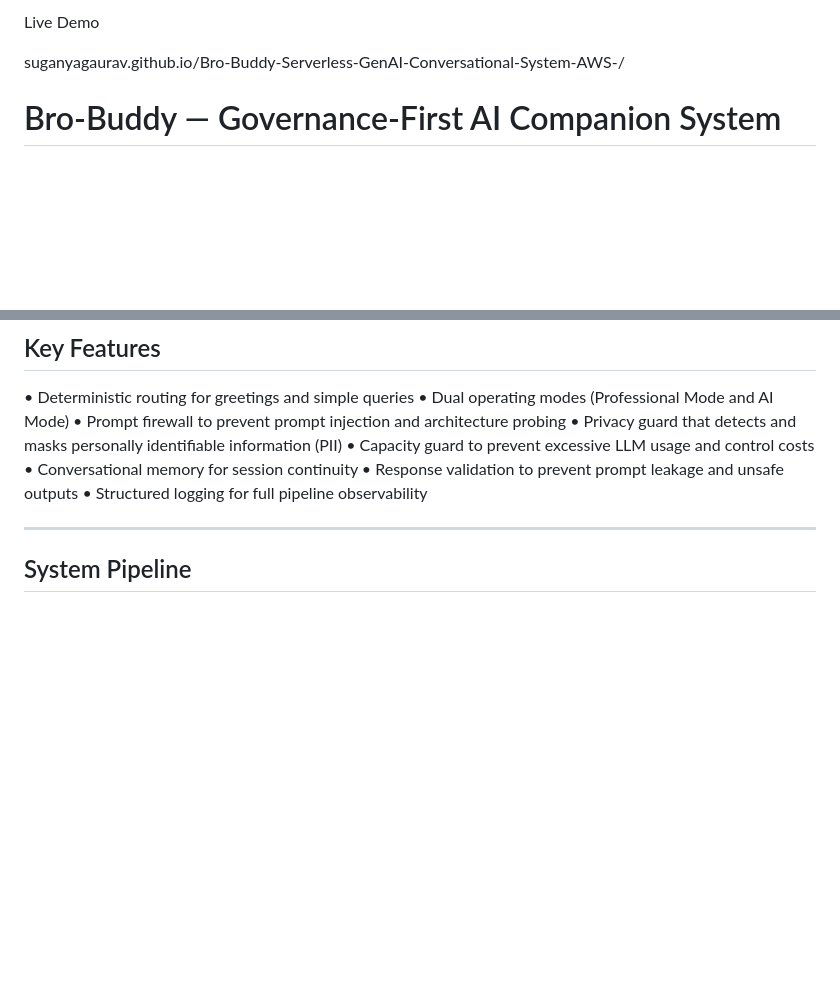
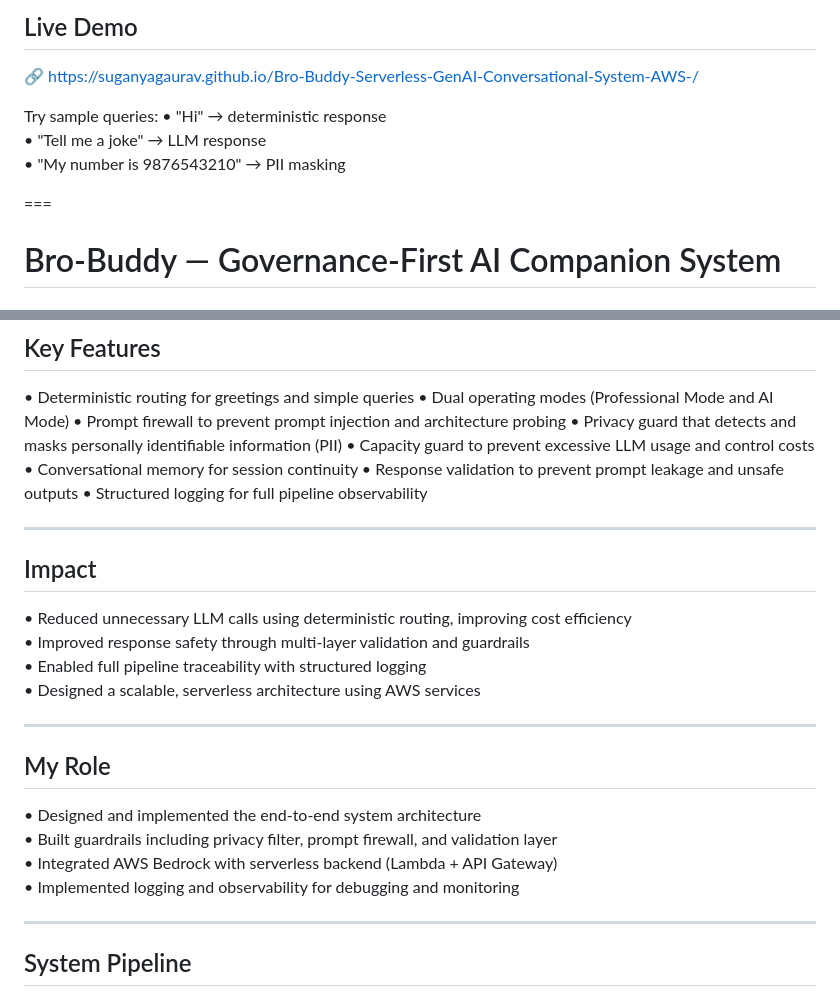
Before and after one commit to suganyaGaurav/Bro-Buddy-Serverless-GenAI-Conversational-System-AWS-, a Markdown page: README.md, 2 parts joined by grey strips. Drawn GitHub-style; blank space fills up the shorter version.

```diff
--- a/README.md
+++ b/README.md
@@ -1,7 +1,13 @@
-Live Demo
+## Live Demo
 
-suganyagaurav.github.io/Bro-Buddy-Serverless-GenAI-Conversational-System-AWS-/
+🔗 https://suganyagaurav.github.io/Bro-Buddy-Serverless-GenAI-Conversational-System-AWS-/
 
+Try sample queries:
+• "Hi" → deterministic response
+• "Tell me a joke" → LLM response
+• "My number is 9876543210" → PII masking
+
+===
 # Bro-Buddy — Governance-First AI Companion System
 
 ## Overview
@@ -24,6 +30,22 @@ The system demonstrates how modern AI assistants can be built with **enterprise-
 • Conversational memory for session continuity
 • Response validation to prevent prompt leakage and unsafe outputs
 • Structured logging for full pipeline observability
+
+---
+## Impact
+
+• Reduced unnecessary LLM calls using deterministic routing, improving cost efficiency
+• Improved response safety through multi-layer validation and guardrails
+• Enabled full pipeline traceability with structured logging
+• Designed a scalable, serverless architecture using AWS services
+
+---
+## My Role
+
+• Designed and implemented the end-to-end system architecture
+• Built guardrails including privacy filter, prompt firewall, and validation layer
+• Integrated AWS Bedrock with serverless backend (Lambda + API Gateway)
+• Implemented logging and observability for debugging and monitoring
 
 ---
 
```
